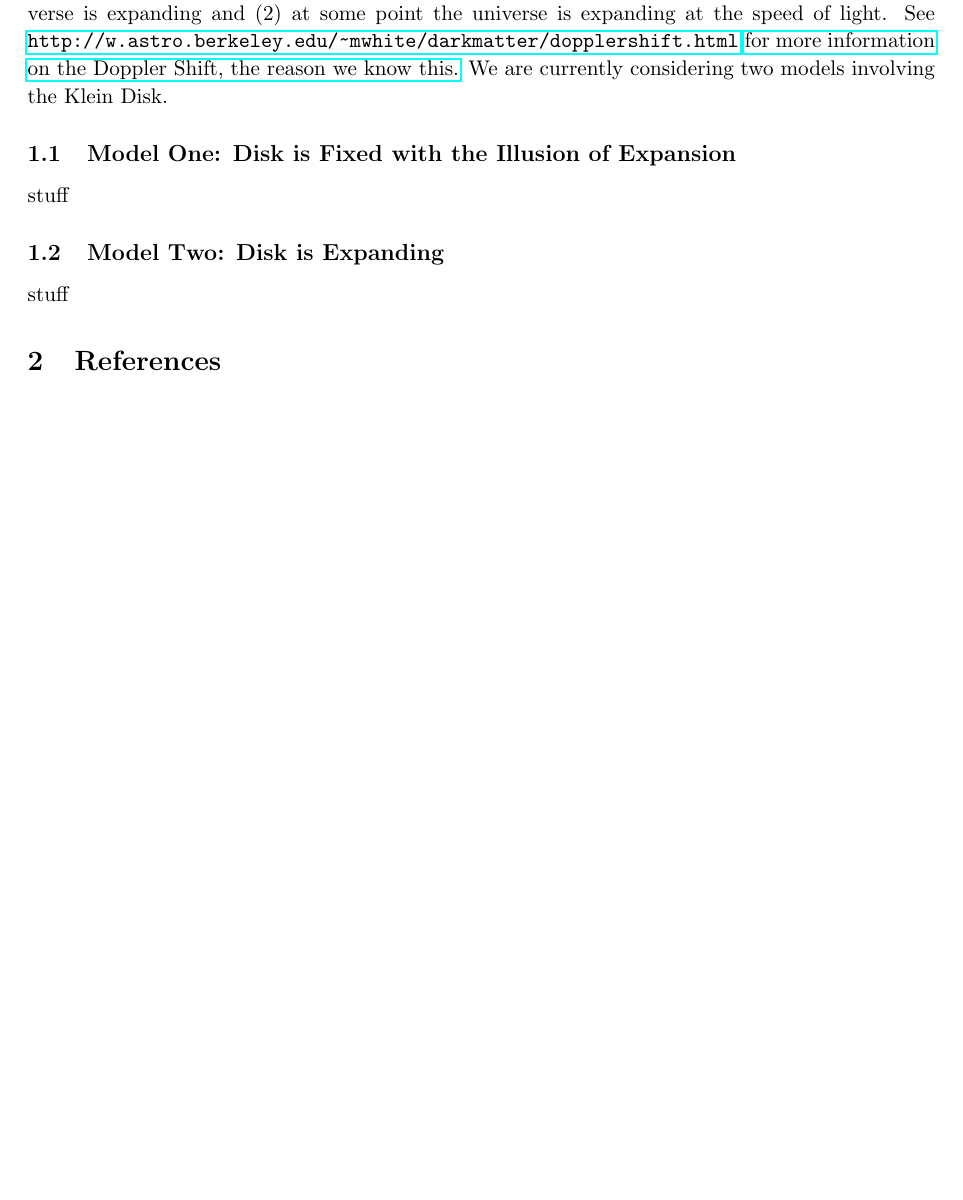
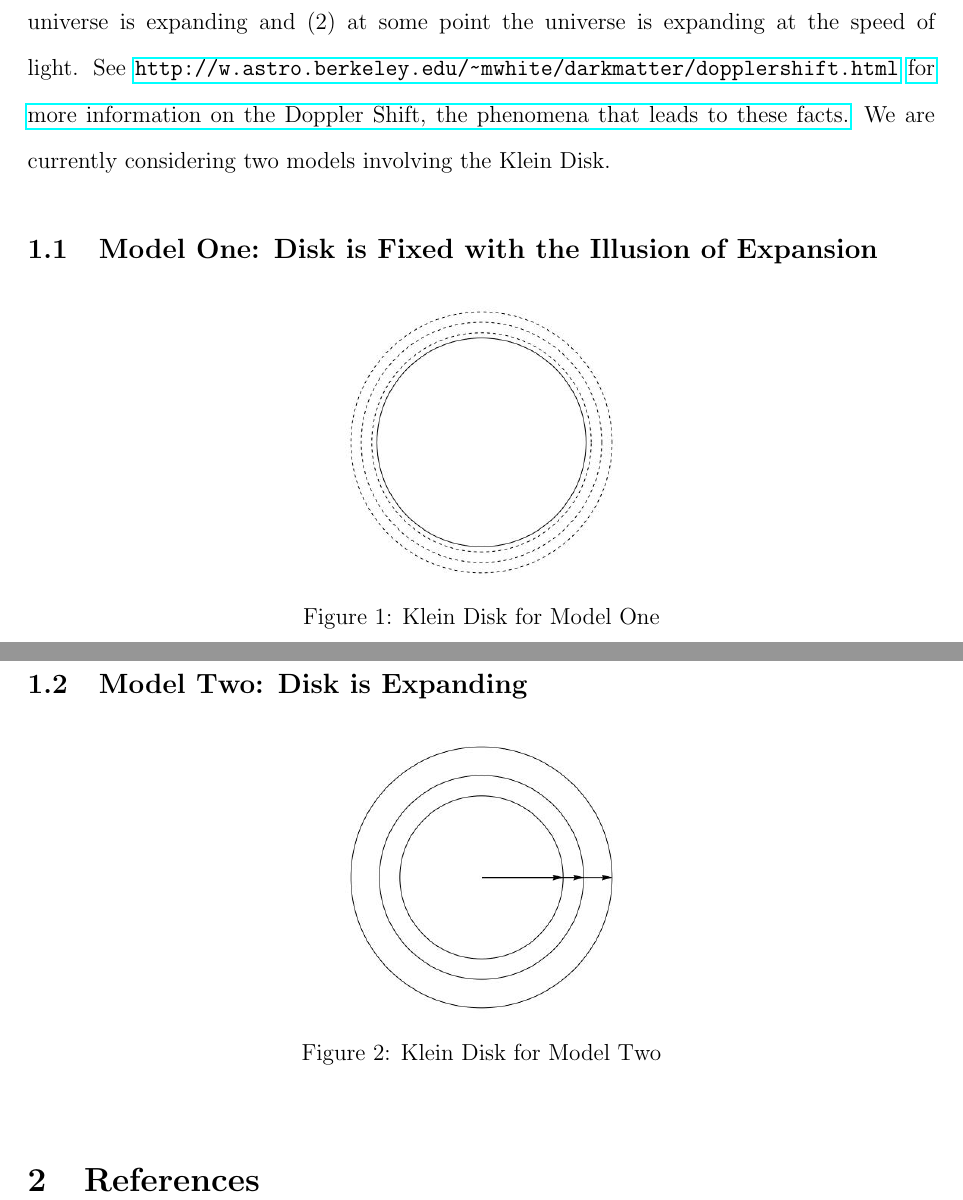
Before and after one commit to gabbymickel/research, a LaTeX document (texFiles/storyTime.tex): part of the page before the commit and two parts of pages 1 and 2 of 2 after it, the two joined at a grey line, cut so that both start at the same text, the shorter picture padded with empty space. Compiled offline with pdfLaTeX.

Commit message:
fixed file

```diff
--- a/storyTime.tex
+++ b/texFiles/storyTime.tex
@@ -1,9 +1,10 @@
-
-\documentclass[11pt]{article}
+\documentclass[12pt]{article}
 \renewcommand{\baselinestretch}{1.05}
-\usepackage{amsmath,amsthm,verbatim,amssymb,amsfonts,amscd, graphicx}
+\usepackage{amsmath,amsthm,verbatim,amssymb,amsfonts,amscd,graphicx,amsrefs}
 \usepackage{graphics}
 \usepackage{hyperref}
+\usepackage{setspace}
+\doublespacing
 \topmargin0.0cm
 \headheight0.0cm
 \headsep0.0cm
@@ -34,17 +32,24 @@
 \section{Introduction}
 
 We wish to find a model of the universe that when hit with rigid motions, continuous or discrete, produces results that agree with the ideas of special relativity. We know (1) the universe is expanding and (2) at some point the universe is expanding at the speed of light. See
-\url{http://w.astro.berkeley.edu/~mwhite/darkmatter/dopplershift.html} \href{http://w.astro.berkeley.edu/}{for more information on the Doppler Shift, the reason we know this.}
+\url{http://w.astro.berkeley.edu/~mwhite/darkmatter/dopplershift.html} \href{http://w.astro.berkeley.edu/}{for more information on the Doppler Shift, the phenomena that leads to these facts.}
 We are currently considering two models involving the Klein Disk.
 
 \subsection{Model One: Disk is Fixed with the Illusion of Expansion}
-stuff
+
+\begin{figure}[h!]
+\centering
+\includegraphics[width=0.3\textwidth]{fixedDisk}
+\caption{Klein Disk for Model One}
+\end{figure}
 
 \subsection{Model Two: Disk is Expanding}
-stuff
+\begin{figure}[h!]
+\centering
+\includegraphics[width=0.3\textwidth]{expandingDisk}
+\caption{Klein Disk for Model Two}
+\end{figure}
 
 \section{References}
 
-
-
 \end{document}
```
Also changed, not shown: storyTime.pdf (added), texFiles/expandingDisk.jpg (added), texFiles/fixedDisk.jpg (added), texFiles/storyTime.tex (5 more changed lines), 4 other files.
